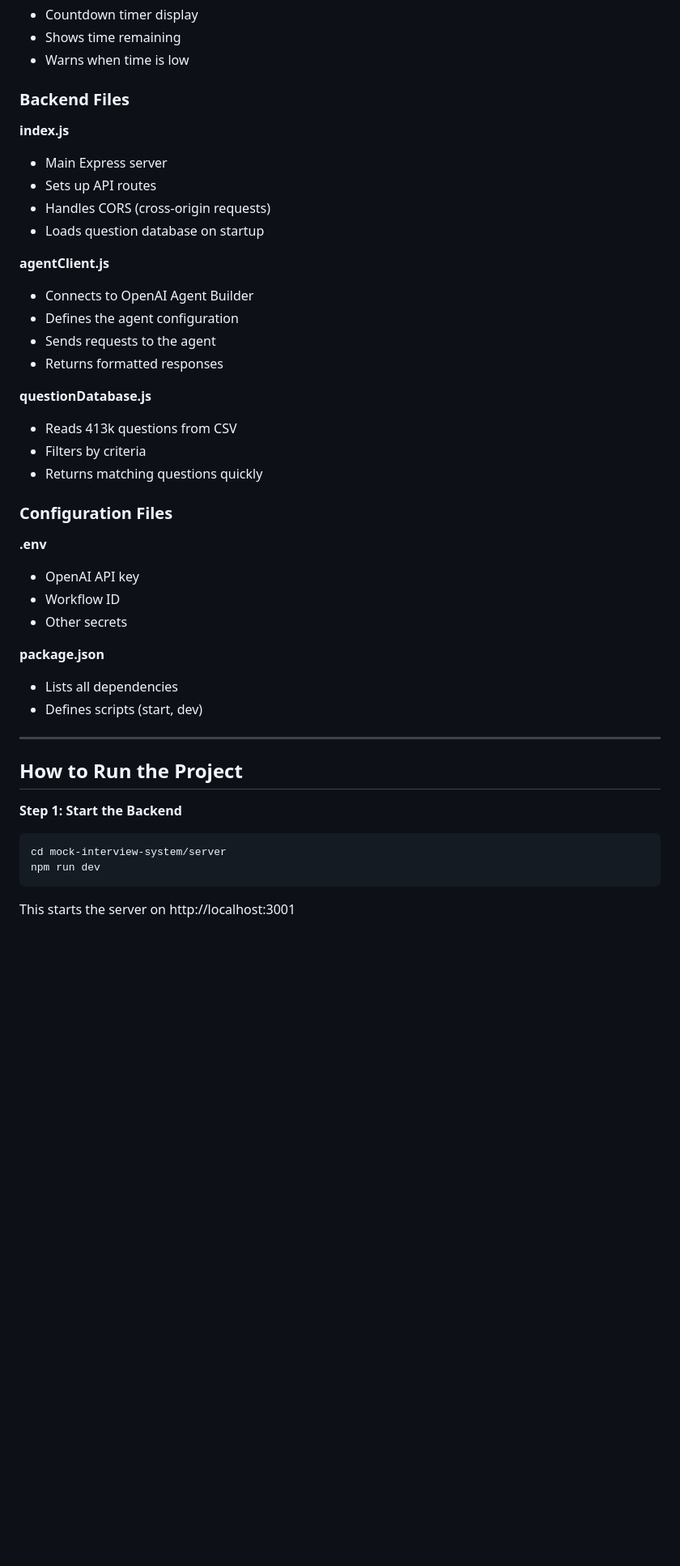
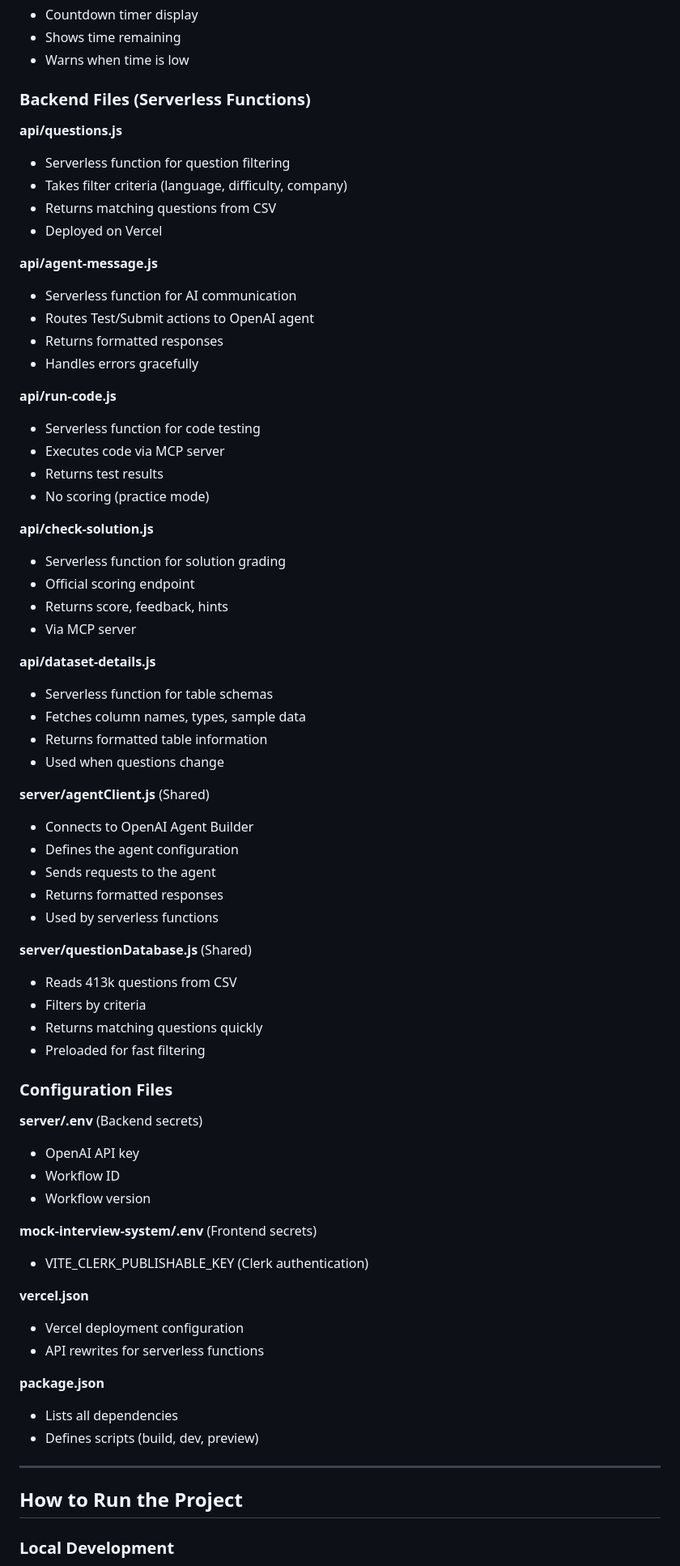
Before and after one commit to gencay-strata/agent-strata, a Markdown page: PROJECT_OVERVIEW.md, the part around one of its changes. Shown at 81% size. Drawn GitHub-style; blank space fills up the shorter version.

````diff
--- a/PROJECT_OVERVIEW.md
+++ b/PROJECT_OVERVIEW.md
@@ -341,44 +434,72 @@ agent-strata/
 - Shows time remaining
 - Warns when time is low
 
-### Backend Files
+### Backend Files (Serverless Functions)
 
-**index.js**
-- Main Express server
-- Sets up API routes
-- Handles CORS (cross-origin requests)
-- Loads question database on startup
+**api/questions.js**
+- Serverless function for question filtering
+- Takes filter criteria (language, difficulty, company)
+- Returns matching questions from CSV
+- Deployed on Vercel
 
-**agentClient.js**
+**api/agent-message.js**
+- Serverless function for AI communication
+- Routes Test/Submit actions to OpenAI agent
+- Returns formatted responses
+- Handles errors gracefully
+
+**api/run-code.js**
+- Serverless function for code testing
+- Executes code via MCP server
+- Returns test results
+- No scoring (practice mode)
+
+**api/check-solution.js**
+- Serverless function for solution grading
+- Official scoring endpoint
+- Returns score, feedback, hints
+- Via MCP server
+
+**api/dataset-details.js**
+- Serverless function for table schemas
+- Fetches column names, types, sample data
+- Returns formatted table information
+- Used when questions change
+
+**server/agentClient.js** (Shared)
 - Connects to OpenAI Agent Builder
 - Defines the agent configuration
 - Sends requests to the agent
 - Returns formatted responses
+- Used by serverless functions
 
-**questionDatabase.js**
+**server/questionDatabase.js** (Shared)
 - Reads 413k questions from CSV
 - Filters by criteria
 - Returns matching questions quickly
+- Preloaded for fast filtering
 
 ### Configuration Files
 
-**.env**
+**server/.env** (Backend secrets)
 - OpenAI API key
 - Workflow ID
-- Other secrets
+- Workflow version
+
+**mock-interview-system/.env** (Frontend secrets)
+- VITE_CLERK_PUBLISHABLE_KEY (Clerk authentication)
+
+**vercel.json**
+- Vercel deployment configuration
+- API rewrites for serverless functions
 
 **package.json**
 - Lists all dependencies
-- Defines scripts (start, dev)
+- Defines scripts (build, dev, preview)
 
 ---
 
 ## How to Run the Project
 
-**Step 1: Start the Backend**
-```bash
-cd mock-interview-system/server
-npm run dev
-```
-This starts the server on http://localhost:3001
+### Local Development
 
````
Also changed, not shown: other parts of PROJECT_OVERVIEW.md (+181 -49 lines).
